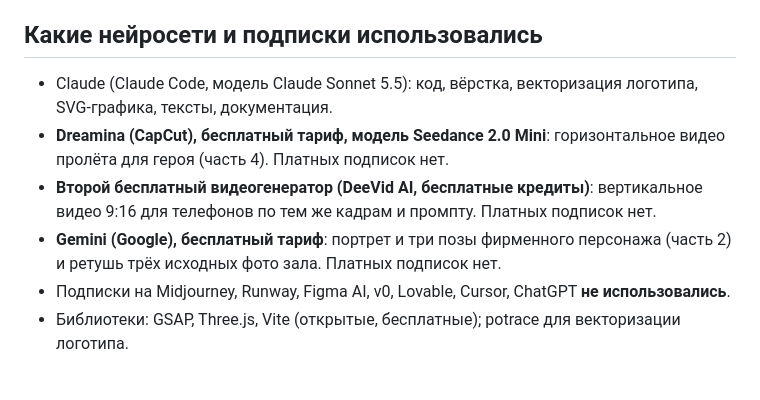
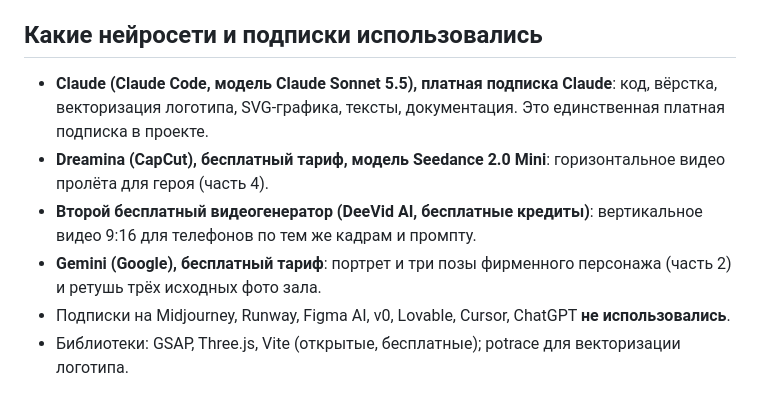
Before and after one commit to Ksenya77777/arka-123, a Markdown page: REPORT.md, the part around the change. Rendered like a GitHub page.

```diff
--- a/REPORT.md
+++ b/REPORT.md
@@ -52,10 +52,10 @@
 
 ## Какие нейросети и подписки использовались
 
-- Claude (Claude Code, модель Claude Sonnet 5.5): код, вёрстка, векторизация логотипа, SVG-графика, тексты, документация.
-- **Dreamina (CapCut), бесплатный тариф, модель Seedance 2.0 Mini**: горизонтальное видео пролёта для героя (часть 4). Платных подписок нет.
-- **Второй бесплатный видеогенератор (DeeVid AI, бесплатные кредиты)**: вертикальное видео 9:16 для телефонов по тем же кадрам и промпту. Платных подписок нет.
-- **Gemini (Google), бесплатный тариф**: портрет и три позы фирменного персонажа (часть 2) и ретушь трёх исходных фото зала. Платных подписок нет.
+- **Claude (Claude Code, модель Claude Sonnet 5.5), платная подписка Claude**: код, вёрстка, векторизация логотипа, SVG-графика, тексты, документация. Это единственная платная подписка в проекте.
+- **Dreamina (CapCut), бесплатный тариф, модель Seedance 2.0 Mini**: горизонтальное видео пролёта для героя (часть 4).
+- **Второй бесплатный видеогенератор (DeeVid AI, бесплатные кредиты)**: вертикальное видео 9:16 для телефонов по тем же кадрам и промпту.
+- **Gemini (Google), бесплатный тариф**: портрет и три позы фирменного персонажа (часть 2) и ретушь трёх исходных фото зала.
 - Подписки на Midjourney, Runway, Figma AI, v0, Lovable, Cursor, ChatGPT **не использовались**.
 - Библиотеки: GSAP, Three.js, Vite (открытые, бесплатные); potrace для векторизации логотипа.
 
```
Also changed, not shown: PLAN.md (+1 -1 lines).
